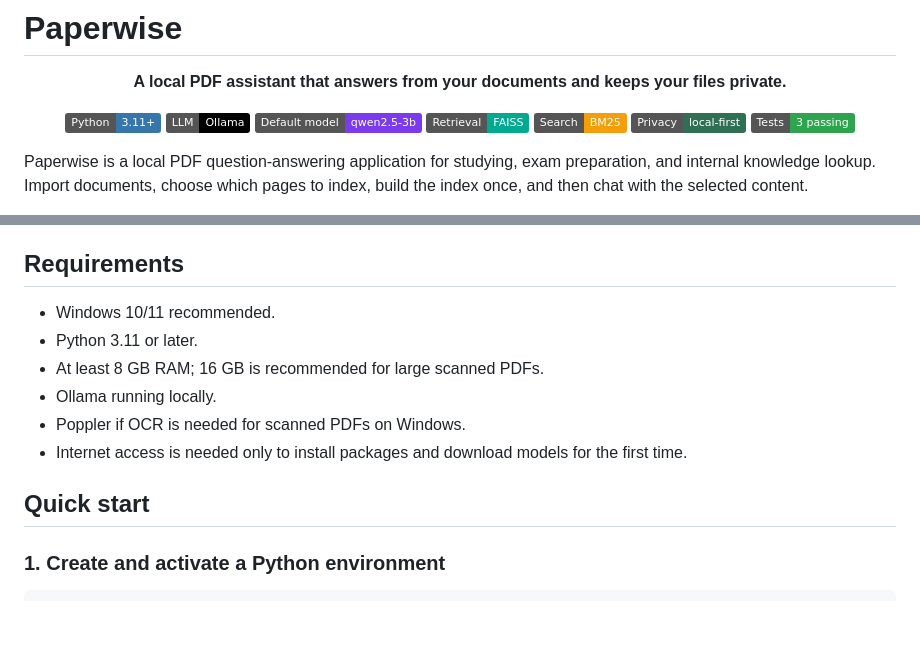
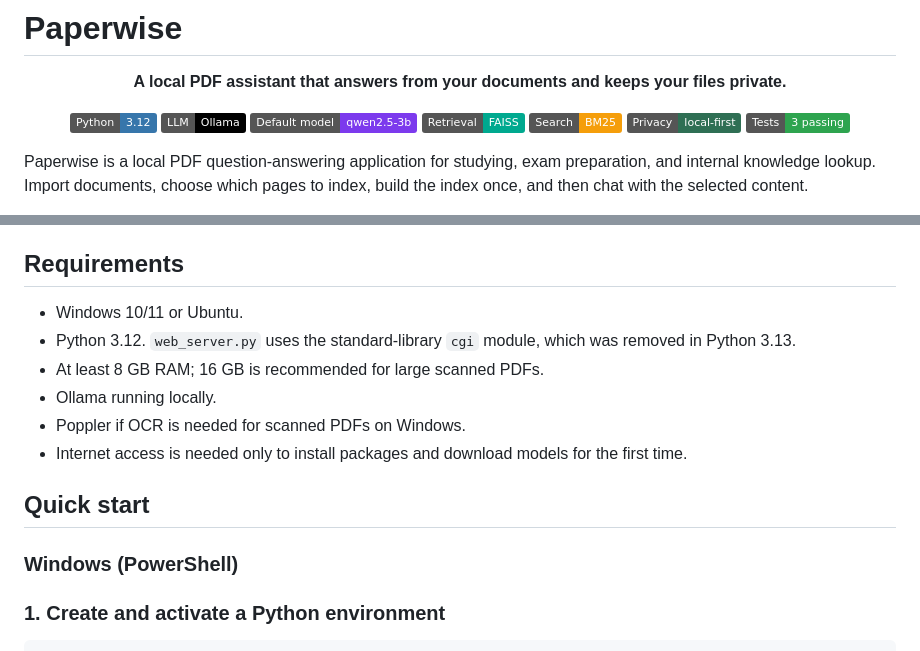
Before and after one commit to phucnguyne/ChatBot_Scan-PDF, a Markdown page: README.md, 2 parts joined by grey strips. GitHub-like rendering; badges without logos; blank space fills up the shorter version.

```diff
--- a/README.md
+++ b/README.md
@@ -4,7 +4,7 @@
 
 **A local PDF assistant that answers from your documents and keeps your files private.**
 
-[![Python](https://img.shields.io/badge/Python-3.11+-3776AB?logo=python&logoColor=white)](https://www.python.org/)
+[![Python](https://img.shields.io/badge/Python-3.12-3776AB?logo=python&logoColor=white)](https://www.python.org/)
 [![Ollama](https://img.shields.io/badge/LLM-Ollama-black?logo=ollama&logoColor=white)](https://ollama.com/)
 [![Model](https://img.shields.io/badge/Default%20model-qwen2.5--3b-7C3AED)](https://ollama.com/library/qwen2.5)
 [![FAISS](https://img.shields.io/badge/Retrieval-FAISS-00A98F)](https://github.com/facebookresearch/faiss)
@@ -42,14 +42,16 @@ Open the web UI → Import a PDF → Choose pages → Build the index → Ask a
 
 ## Requirements
 
-- Windows 10/11 recommended.
-- Python 3.11 or later.
+- Windows 10/11 or Ubuntu.
+- Python 3.12. `web_server.py` uses the standard-library `cgi` module, which was removed in Python 3.13.
 - At least 8 GB RAM; 16 GB is recommended for large scanned PDFs.
 - Ollama running locally.
 - Poppler if OCR is needed for scanned PDFs on Windows.
 - Internet access is needed only to install packages and download models for the first time.
 
 ## Quick start
+
+### Windows (PowerShell)
 
 ### 1. Create and activate a Python environment
 
```
Also changed, not shown: other parts of README.md (+51 -0 lines).
